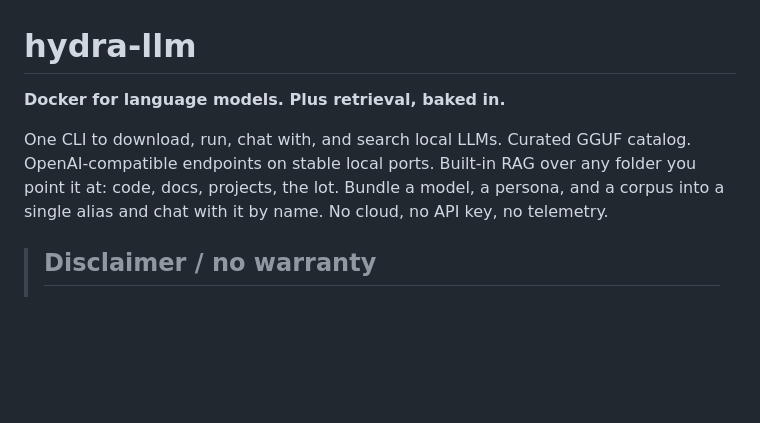
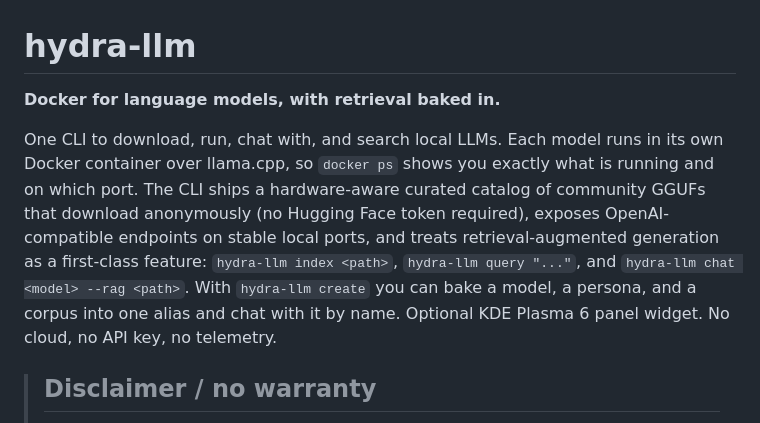
Before and after one commit to ra-yavuz/hydra-llm, a Markdown page: README.md, the part around the change. GitHub-like rendering; blank space fills up the shorter version.

Commit message:
README: spell out retrieval-augmented generation in the lead paragraph
The lead now writes the full term once so search engines and skim
readers have something to anchor on. Tightens the surrounding sentence
about Docker container inspectability. Drops the standalone period
between "Docker for language models" and "with retrieval baked in" to
read like a single sentence.

```diff
--- a/README.md
+++ b/README.md
@@ -1,8 +1,8 @@
 # hydra-llm
 
-**Docker for language models. Plus retrieval, baked in.**
+**Docker for language models, with retrieval baked in.**
 
-One CLI to download, run, chat with, and search local LLMs. Curated GGUF catalog. OpenAI-compatible endpoints on stable local ports. Built-in RAG over any folder you point it at: code, docs, projects, the lot. Bundle a model, a persona, and a corpus into a single alias and chat with it by name. No cloud, no API key, no telemetry.
+One CLI to download, run, chat with, and search local LLMs. Each model runs in its own Docker container over llama.cpp, so `docker ps` shows you exactly what is running and on which port. The CLI ships a hardware-aware curated catalog of community GGUFs that download anonymously (no Hugging Face token required), exposes OpenAI-compatible endpoints on stable local ports, and treats retrieval-augmented generation as a first-class feature: `hydra-llm index <path>`, `hydra-llm query "..."`, and `hydra-llm chat <model> --rag <path>`. With `hydra-llm create` you can bake a model, a persona, and a corpus into one alias and chat with it by name. Optional KDE Plasma 6 panel widget. No cloud, no API key, no telemetry.
 
 > ## Disclaimer / no warranty
 >
```
